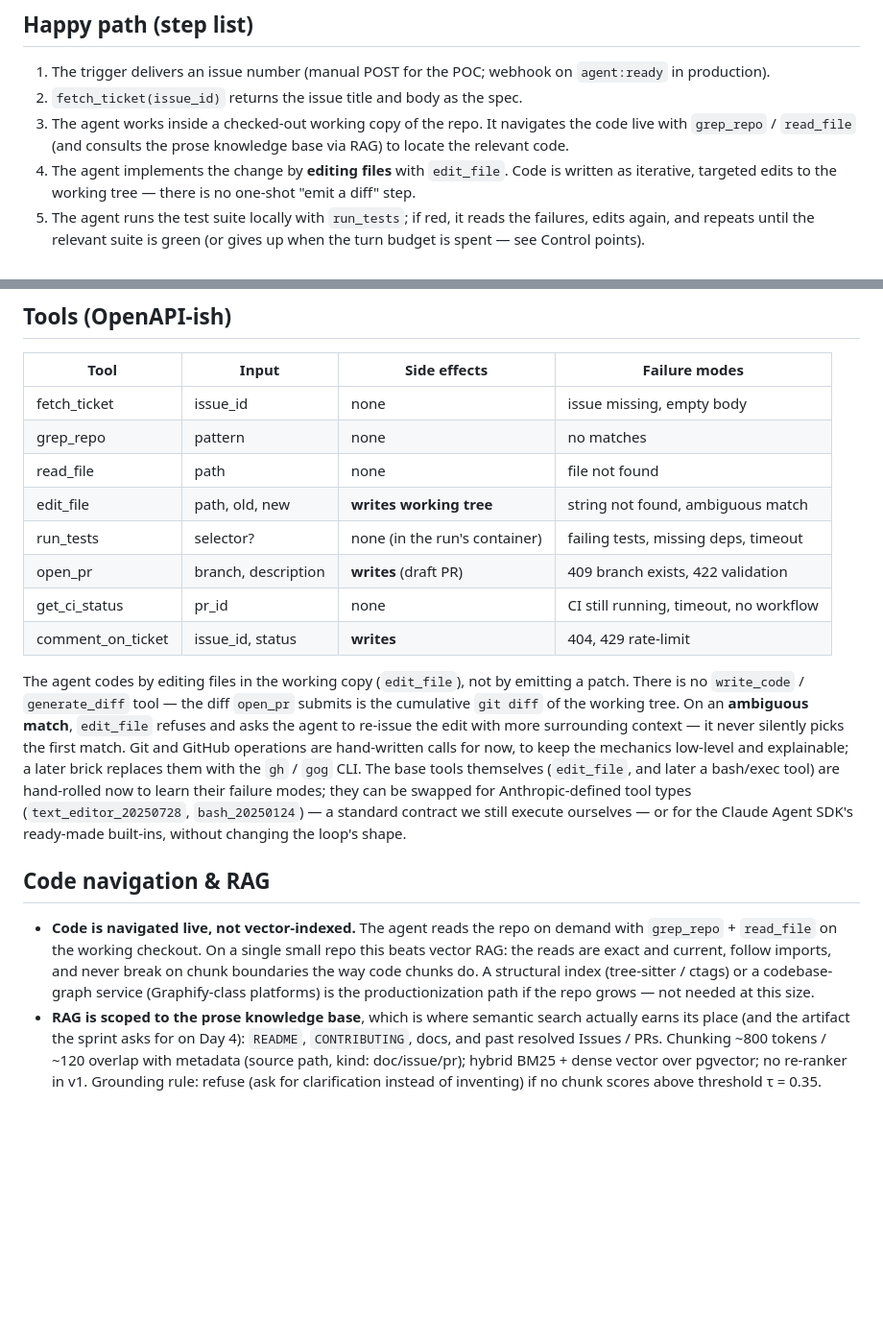
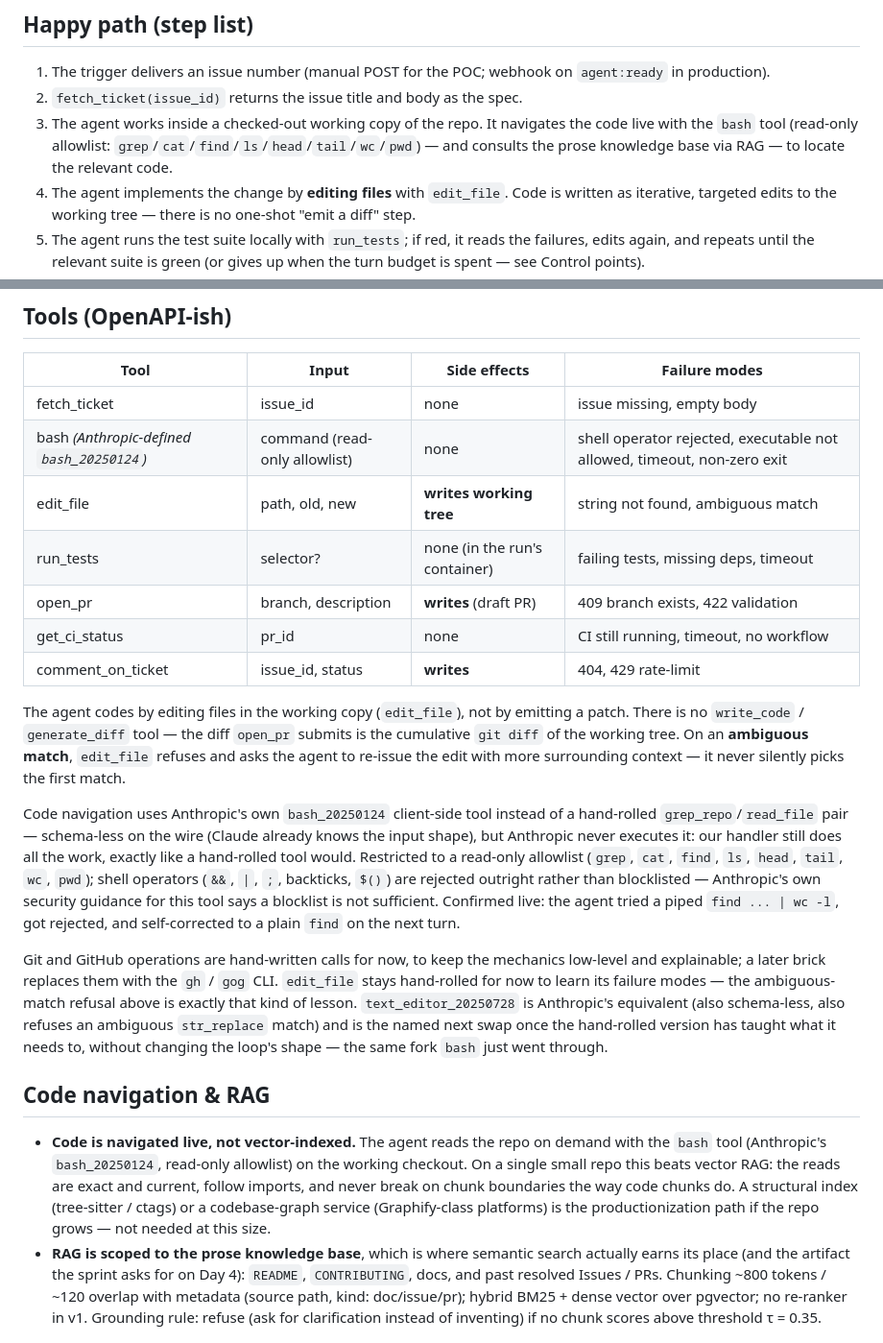
Before and after one commit to tekncoach/ticket-to-pr-agent, a Markdown page: docs/SPEC.md, 2 parts joined by grey strips. Shown at 96% size. Rendered like a GitHub page; blank space fills up the shorter version.

Commit message:
docs(spec): replace grep_repo/read_file with the native bash tool
Reflects the pivot made in the previous commit: Tools table now lists
bash (Anthropic-defined bash_20250124) instead of the two hand-rolled
navigation tools; happy path step 3 and the Code navigation & RAG
section updated to match. Records why (schema-less, still
client-executed, allowlist + operator-rejection over blocklisting per
Anthropic's own guidance) and the live self-correction we saw
(rejected piped find, retried plain, correct answer).

Also narrows the still-open fork: edit_file stays hand-rolled for now
(unchanged), text_editor_20250728 named as its natural next swap,
mirroring the decision just made for bash.

Co-Authored-By: Claude Sonnet 5 <noreply@anthropic.com>
Claude-Session: https://claude.ai/code/session_01KCaQswx4YbNNYAxZGB6xTM

```diff
--- a/docs/SPEC.md
+++ b/docs/SPEC.md
@@ -25,7 +25,7 @@ An agent fits here — and a form or a search box would not — because the task
 
 1. The trigger delivers an issue number (manual POST for the POC; webhook on `agent:ready` in production).
 2. `fetch_ticket(issue_id)` returns the issue title and body as the spec.
-3. The agent works inside a checked-out working copy of the repo. It navigates the code live with `grep_repo` / `read_file` (and consults the prose knowledge base via RAG) to locate the relevant code.
+3. The agent works inside a checked-out working copy of the repo. It navigates the code live with the `bash` tool (read-only allowlist: `grep`/`cat`/`find`/`ls`/`head`/`tail`/`wc`/`pwd`) — and consults the prose knowledge base via RAG — to locate the relevant code.
 4. The agent implements the change by **editing files** with `edit_file`. Code is written as iterative, targeted edits to the working tree — there is no one-shot "emit a diff" step.
 5. The agent runs the test suite locally with `run_tests`; if red, it reads the failures, edits again, and repeats until the relevant suite is green (or gives up when the turn budget is spent — see Control points).
 6. `open_pr(branch, description)` pushes the working-tree diff as a **draft** PR (shadow mode).
@@ -37,19 +37,22 @@ An agent fits here — and a form or a search box would not — because the task
 | Tool | Input | Side effects | Failure modes |
 |------|-------|--------------|---------------|
 | fetch_ticket | issue_id | none | issue missing, empty body |
-| grep_repo | pattern | none | no matches |
-| read_file | path | none | file not found |
+| bash *(Anthropic-defined `bash_20250124`)* | command (read-only allowlist) | none | shell operator rejected, executable not allowed, timeout, non-zero exit |
 | edit_file | path, old, new | **writes working tree** | string not found, ambiguous match |
 | run_tests | selector? | none (in the run's container) | failing tests, missing deps, timeout |
 | open_pr | branch, description | **writes** (draft PR) | 409 branch exists, 422 validation |
 | get_ci_status | pr_id | none | CI still running, timeout, no workflow |
 | comment_on_ticket | issue_id, status | **writes** | 404, 429 rate-limit |
 
-The agent codes by editing files in the working copy (`edit_file`), not by emitting a patch. There is no `write_code` / `generate_diff` tool — the diff `open_pr` submits is the cumulative `git diff` of the working tree. On an **ambiguous match**, `edit_file` refuses and asks the agent to re-issue the edit with more surrounding context — it never silently picks the first match. Git and GitHub operations are hand-written calls for now, to keep the mechanics low-level and explainable; a later brick replaces them with the `gh` / `gog` CLI. The base tools themselves (`edit_file`, and later a bash/exec tool) are hand-rolled now to learn their failure modes; they can be swapped for Anthropic-defined tool types (`text_editor_20250728`, `bash_20250124`) — a standard contract we still execute ourselves — or for the Claude Agent SDK's ready-made built-ins, without changing the loop's shape.
+The agent codes by editing files in the working copy (`edit_file`), not by emitting a patch. There is no `write_code` / `generate_diff` tool — the diff `open_pr` submits is the cumulative `git diff` of the working tree. On an **ambiguous match**, `edit_file` refuses and asks the agent to re-issue the edit with more surrounding context — it never silently picks the first match.
+
+Code navigation uses Anthropic's own `bash_20250124` client-side tool instead of a hand-rolled `grep_repo`/`read_file` pair — schema-less on the wire (Claude already knows the input shape), but Anthropic never executes it: our handler still does all the work, exactly like a hand-rolled tool would. Restricted to a read-only allowlist (`grep`, `cat`, `find`, `ls`, `head`, `tail`, `wc`, `pwd`); shell operators (`&&`, `|`, `;`, backticks, `$()`) are rejected outright rather than blocklisted — Anthropic's own security guidance for this tool says a blocklist is not sufficient. Confirmed live: the agent tried a piped `find ... | wc -l`, got rejected, and self-corrected to a plain `find` on the next turn.
+
+Git and GitHub operations are hand-written calls for now, to keep the mechanics low-level and explainable; a later brick replaces them with the `gh` / `gog` CLI. `edit_file` stays hand-rolled for now to learn its failure modes — the ambiguous-match refusal above is exactly that kind of lesson. `text_editor_20250728` is Anthropic's equivalent (also schema-less, also refuses an ambiguous `str_replace` match) and is the named next swap once the hand-rolled version has taught what it needs to, without changing the loop's shape — the same fork `bash` just went through.
 
 ## Code navigation & RAG
 
-- **Code is navigated live, not vector-indexed.** The agent reads the repo on demand with `grep_repo` + `read_file` on the working checkout. On a single small repo this beats vector RAG: the reads are exact and current, follow imports, and never break on chunk boundaries the way code chunks do. A structural index (tree-sitter / ctags) or a codebase-graph service (Graphify-class platforms) is the productionization path if the repo grows — not needed at this size.
+- **Code is navigated live, not vector-indexed.** The agent reads the repo on demand with the `bash` tool (Anthropic's `bash_20250124`, read-only allowlist) on the working checkout. On a single small repo this beats vector RAG: the reads are exact and current, follow imports, and never break on chunk boundaries the way code chunks do. A structural index (tree-sitter / ctags) or a codebase-graph service (Graphify-class platforms) is the productionization path if the repo grows — not needed at this size.
 - **RAG is scoped to the prose knowledge base**, which is where semantic search actually earns its place (and the artifact the sprint asks for on Day 4): `README`, `CONTRIBUTING`, docs, and past resolved Issues / PRs. Chunking ~800 tokens / ~120 overlap with metadata (source path, kind: doc/issue/pr); hybrid BM25 + dense vector over pgvector; no re-ranker in v1. Grounding rule: refuse (ask for clarification instead of inventing) if no chunk scores above threshold τ = 0.35.
 
 ## Control points (local gates)
```
